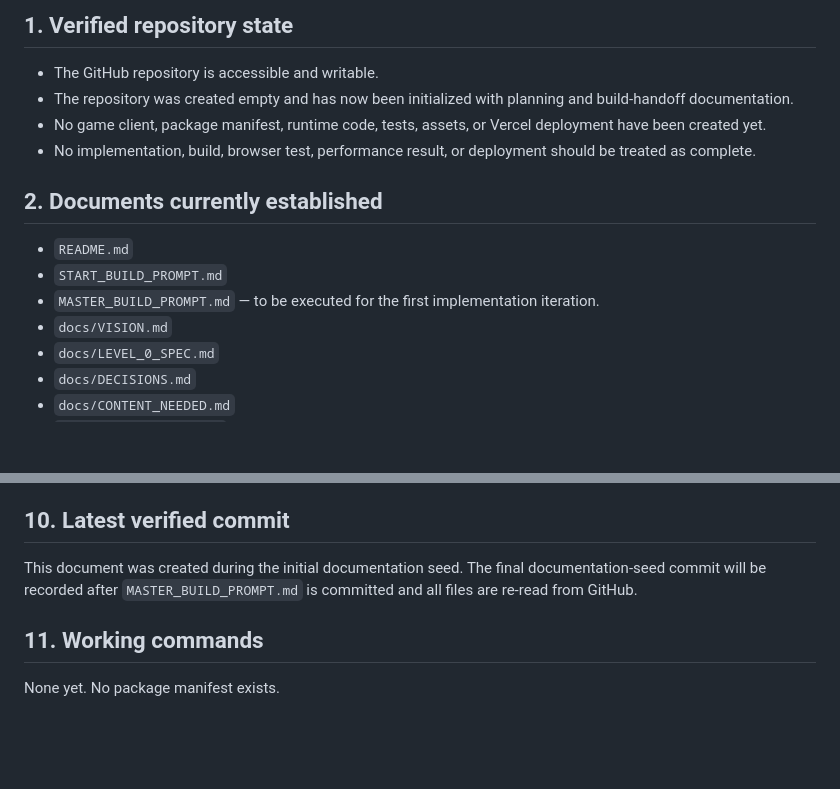
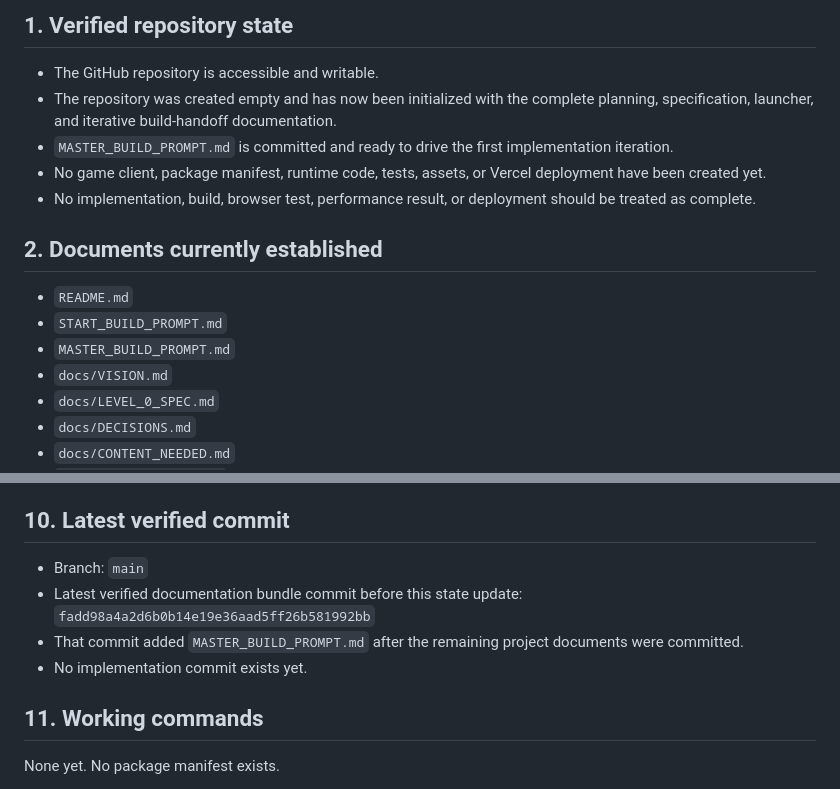
Before and after one commit to xash-mind/Project-Noclip, a Markdown page: docs/CURRENT_STATE.md, 2 parts joined by grey strips. Rendered like a GitHub page; blank space fills up the shorter version.

Commit message:
docs: finalize initial current state

```diff
--- a/docs/CURRENT_STATE.md
+++ b/docs/CURRENT_STATE.md
@@ -8,7 +8,8 @@
 ## 1. Verified repository state
 
 - The GitHub repository is accessible and writable.
-- The repository was created empty and has now been initialized with planning and build-handoff documentation.
+- The repository was created empty and has now been initialized with the complete planning, specification, launcher, and iterative build-handoff documentation.
+- `MASTER_BUILD_PROMPT.md` is committed and ready to drive the first implementation iteration.
 - No game client, package manifest, runtime code, tests, assets, or Vercel deployment have been created yet.
 - No implementation, build, browser test, performance result, or deployment should be treated as complete.
 
@@ -16,7 +17,7 @@
 
 - `README.md`
 - `START_BUILD_PROMPT.md`
-- `MASTER_BUILD_PROMPT.md` — to be executed for the first implementation iteration.
+- `MASTER_BUILD_PROMPT.md`
 - `docs/VISION.md`
 - `docs/LEVEL_0_SPEC.md`
 - `docs/DECISIONS.md`
@@ -181,7 +182,10 @@ A simpler structure is acceptable when it preserves dependency direction and inc
 
 ## 10. Latest verified commit
 
-This document was created during the initial documentation seed. The final documentation-seed commit will be recorded after `MASTER_BUILD_PROMPT.md` is committed and all files are re-read from GitHub.
+- Branch: `main`
+- Latest verified documentation bundle commit before this state update: `fadd98a4a2d6b0b14e19e36aad5ff26b581992bb`
+- That commit added `MASTER_BUILD_PROMPT.md` after the remaining project documents were committed.
+- No implementation commit exists yet.
 
 ## 11. Working commands
 
```
